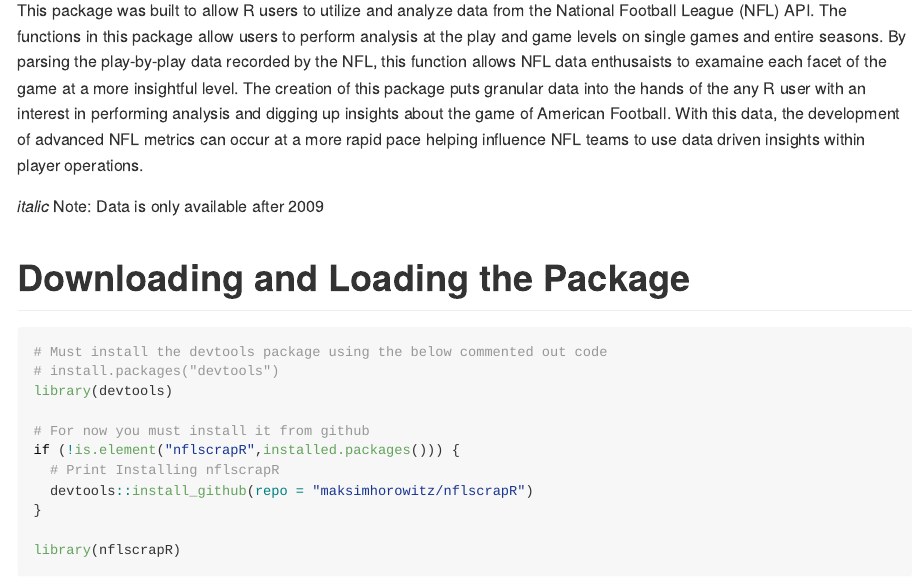
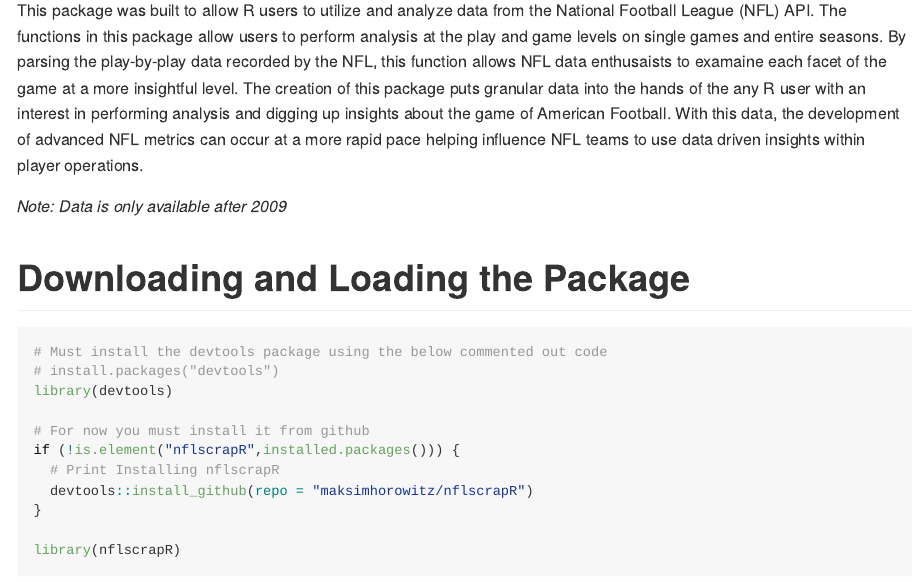
Before and after one commit to maksimhorowitz/nflscrapR, an R Markdown document (README.Rmd): the page in a window 1100 px wide, from 110 px down. The pictures show the output file README.md that the author committed with the source, drawn offline in the style of GitHub; long lines of code are wrapped.

Commit message:
READMe.rd

```diff
--- a/README.Rmd
+++ b/README.Rmd
@@ -20,7 +20,7 @@
 By parsing the play-by-play data recorded by the NFL, this function allows NFL data enthusaists to examaine each facet of the game at a more insightful level.
 The creation of this package puts granular data into the hands of the any R user with an interest in performing analysis and digging up insights about the game of American Football.  With this data, the development of advanced NFL metrics can  occur at a more rapid pace helping influence NFL teams to use data driven insights within player operations.
 
-*italic* Note: Data is only available after 2009
+*Note: Data is only available after 2009*
 
 # Downloading and Loading the Package
 
```
Also changed, not shown: README.md.
